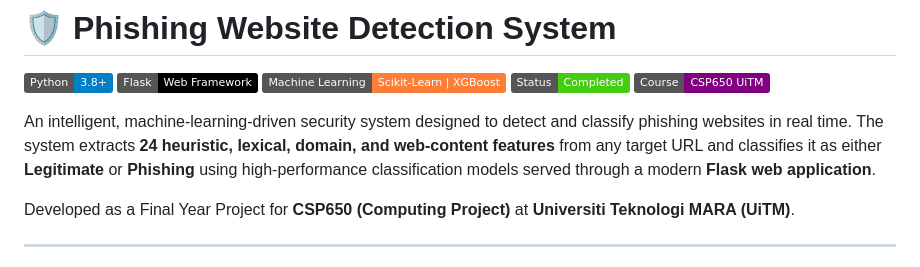
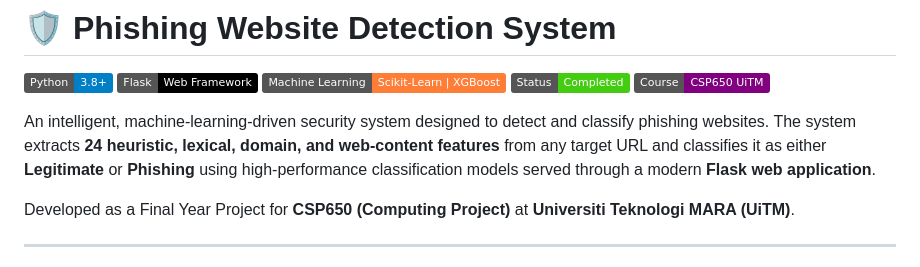
Before and after one commit to Ariff03/phishingwebsiteclassification, a Markdown page: README.md, the part around the change. GitHub-like rendering; badges without logos.

```diff
--- a/README.md
+++ b/README.md
@@ -6,7 +6,7 @@
 [![Project Status](https://img.shields.io/badge/Status-Completed-success.svg)]()
 [![Academic](https://img.shields.io/badge/Course-CSP650%20UiTM-purple.svg)]()
 
-An intelligent, machine-learning-driven security system designed to detect and classify phishing websites in real time. The system extracts **24 heuristic, lexical, domain, and web-content features** from any target URL and classifies it as either **Legitimate** or **Phishing** using high-performance classification models served through a modern **Flask web application**.
+An intelligent, machine-learning-driven security system designed to detect and classify phishing websites. The system extracts **24 heuristic, lexical, domain, and web-content features** from any target URL and classifies it as either **Legitimate** or **Phishing** using high-performance classification models served through a modern **Flask web application**.
 
 Developed as a Final Year Project for **CSP650 (Computing Project)** at **Universiti Teknologi MARA (UiTM)**.
 
```
